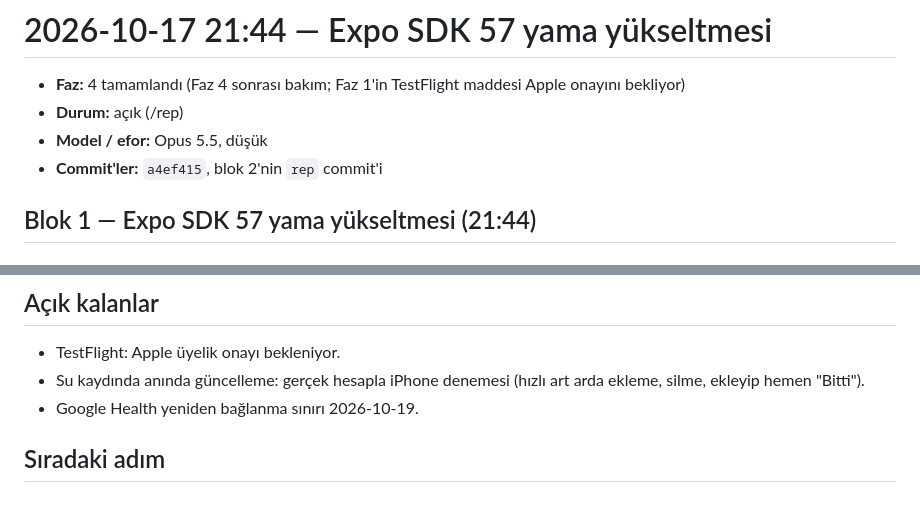
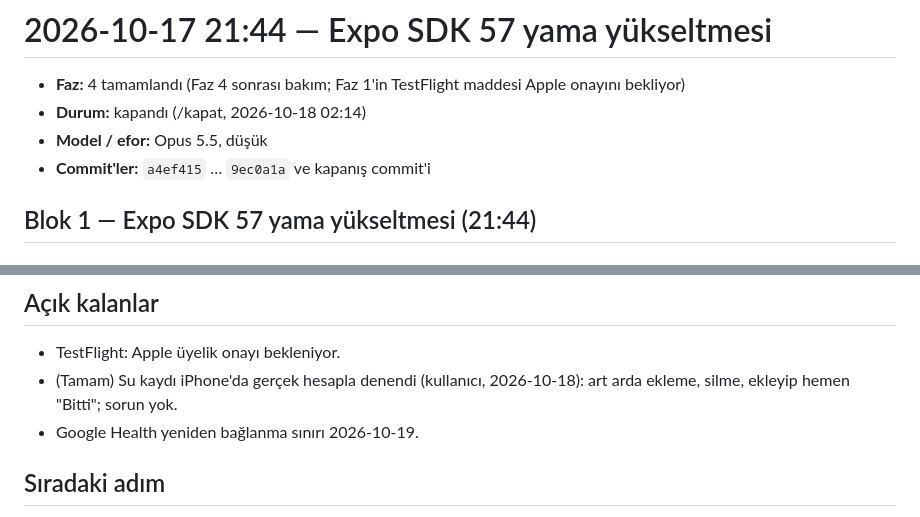
Before and after one commit to emir-eid/hooplab, a Markdown page: docs/sessions/2026-10-17-2144-expo-yama-yukseltmesi.md, 2 parts joined by grey strips. Drawn GitHub-style.

```diff
--- a/docs/sessions/2026-10-17-2144-expo-yama-yukseltmesi.md
+++ b/docs/sessions/2026-10-17-2144-expo-yama-yukseltmesi.md
@@ -1,9 +1,9 @@
 # 2026-10-17 21:44 — Expo SDK 57 yama yükseltmesi
 
 - **Faz:** 4 tamamlandı (Faz 4 sonrası bakım; Faz 1'in TestFlight maddesi Apple onayını bekliyor)
-- **Durum:** açık (/rep)
+- **Durum:** kapandı (/kapat, 2026-10-18 02:14)
 - **Model / efor:** Opus 5.5, düşük
-- **Commit'ler:** `a4ef415`, blok 2'nin `rep` commit'i
+- **Commit'ler:** `a4ef415` … `9ec0a1a` ve kapanış commit'i
 
 ## Blok 1 — Expo SDK 57 yama yükseltmesi (21:44)
 
@@ -49,7 +49,7 @@ Blok 1'deki iPhone denemesinde su eklerken hissedilen gecikmeyi gidermek: ekran
 
 ## Açık kalanlar
 - TestFlight: Apple üyelik onayı bekleniyor.
-- Su kaydında anında güncelleme: gerçek hesapla iPhone denemesi (hızlı art arda ekleme, silme, ekleyip hemen "Bitti").
+- (Tamam) Su kaydı iPhone'da gerçek hesapla denendi (kullanıcı, 2026-10-18): art arda ekleme, silme, ekleyip hemen "Bitti"; sorun yok.
 - Google Health yeniden bağlanma sınırı 2026-10-19.
 
 ## Sıradaki adım
```
Also changed, not shown: docs/STATE.md (+2 -3 lines).
